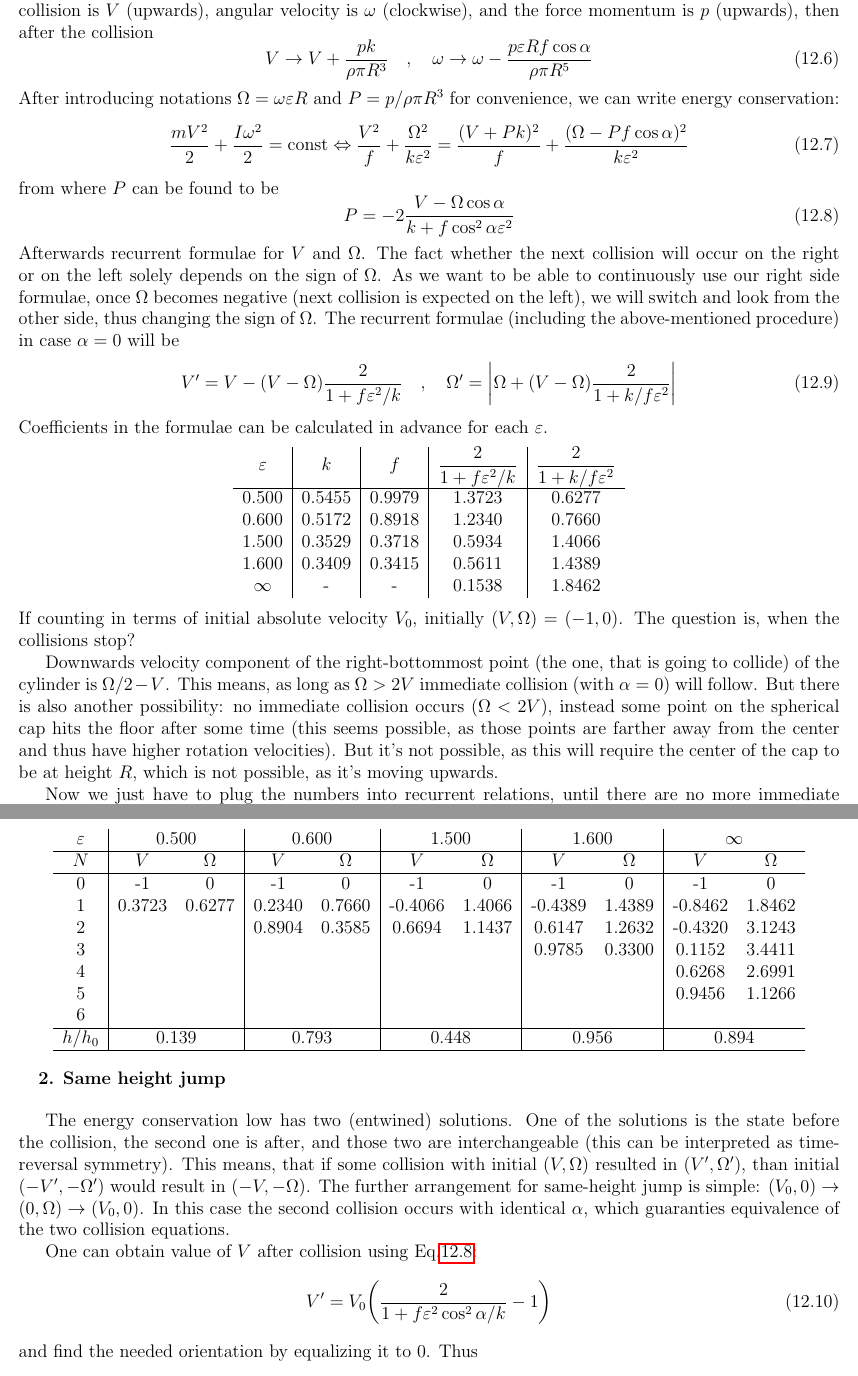
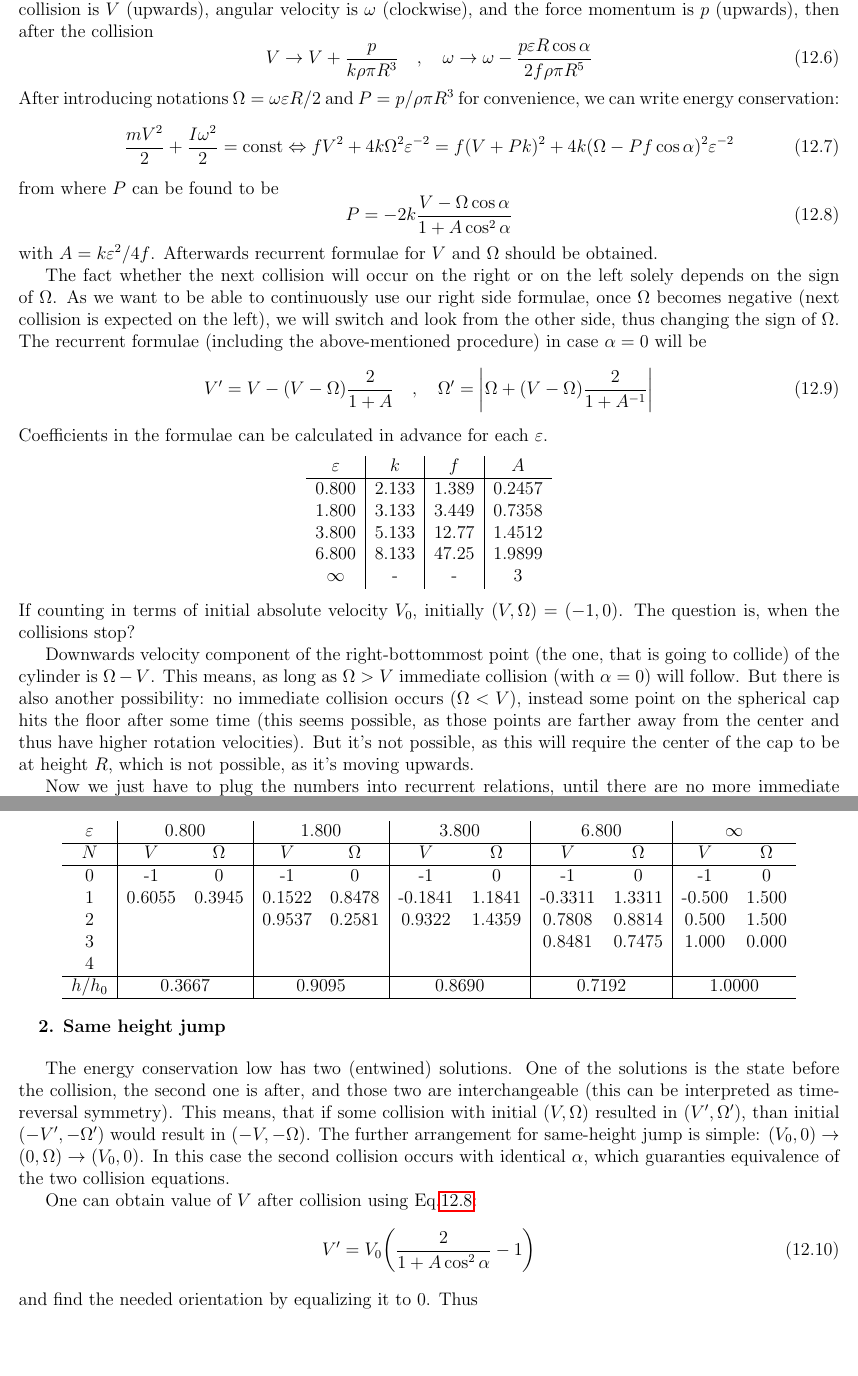
Before and after one commit to htopchi/ArPhO, a LaTeX document (problems.tex, which reads Strange Bounce/tex.tex): two parts of pages 18 and 19 of 29, joined at a grey line, cut so that both start at the same text, the shorter picture padded with empty space. Compiled offline with pdfLaTeX.

Commit message:
Fixed a solution issue.

```diff
--- a/Strange Bounce/tex.tex
+++ b/Strange Bounce/tex.tex
@@ -127,22 +127,24 @@ If velocity before collision is $V$ (upwards),
 angular velocity is $\omega$ (clockwise),
 and the force momentum is $p$ (upwards), then after the collision
 \begin{equation}
-    V \rightarrow V + \frac{p k} {\rho \pi R^3} \quad,\quad
-    \omega \rightarrow \omega - \frac{p \varepsilon R f \cos\alpha} {\rho \pi R^5}
+    V \rightarrow V + \frac{p} {k \rho \pi R^3} \quad,\quad
+    \omega \rightarrow \omega - \frac{p \varepsilon R \cos\alpha} {2f\rho \pi R^5}
 \end{equation}
-After introducing notations $\Omega = \omega \varepsilon R$ and
+After introducing notations $\Omega = \omega \varepsilon R / 2$ and
 $P=p/\rho\pi R^3$ for convenience, we can write energy conservation:
 \begin{equation}
     \frac{mV^2}{2}+\frac{I\omega^2}{2}=\text{const} \Leftrightarrow
-    \frac{V^2}{f}+\frac{\Omega^2}{k \varepsilon^2}  =
-    \frac{(V+Pk)^2}{f}+\frac{(\Omega-Pf\cos\alpha)^2}{k \varepsilon^2}
+    f V^2+4 k \Omega^2 \varepsilon^{-2}  =
+    f(V+Pk)^2+4k(\Omega-Pf\cos\alpha)^2 \varepsilon^{-2}
 \end{equation}
 from where $P$ can be found to be
 \begin{equation}
-    P=-2\frac{V-\Omega\cos\alpha}{k+f\cos^2\alpha\varepsilon^2}
+    P=-2k\frac{V-\Omega\cos\alpha}{1+A\cos^2\alpha}
     \labele{E-1}
 \end{equation}
-Afterwards recurrent formulae for $V$ and $\Omega$.
+with $A = k\varepsilon^2/4f$.
+Afterwards recurrent formulae for $V$ and $\Omega$ should be obtained.
+
 The fact whether the next collision will occur on the right or on the left
 solely depends on the sign of $\Omega$.
 As we want to be able to continuously use our right side formulae,
@@ -150,31 +152,30 @@ once $\Omega$ becomes negative (next collision is expected on the left),
 we will switch and look from the other side, thus changing the sign of $\Omega$.
 The recurrent formulae (including the above-mentioned procedure) in case $\alpha=0$ will be
 \begin{equation}
-    V'=V-(V-\Omega)\frac{2}{1+f\varepsilon^2/k} \quad,\quad
-    \Omega'=\inb|{\Omega+(V-\Omega)\frac{2}{1+k/f\varepsilon^2}}|
+    V'=V-(V-\Omega)\frac{2}{1+A} \quad,\quad
+    \Omega'=\inb|{\Omega+(V-\Omega)\frac{2}{1+A^{-1}}}|
 \end{equation}
 Coefficients in the formulae can be calculated in advance for each $\varepsilon$.
 \begin{center}
-\begin{tabular}{c|c|c|c|c}
+\begin{tabular}{c|c|c|c}
     $\varepsilon$ & $k$ & $f$ &
-    \(\displaystyle \frac{2}{1+f\varepsilon^2/k} \) &
-    \(\displaystyle \frac{2}{1+k/f\varepsilon^2} \) \\
+    \(\displaystyle A \) \\
     \hline
-    $0.500$ & $0.5455$ & $0.9979$ & $1.3723$ & $0.6277$ \\
-    $0.600$ & $0.5172$ & $0.8918$ & $1.2340$ & $0.7660$ \\
-    $1.500$ & $0.3529$ & $0.3718$ & $0.5934$ & $1.4066$ \\
-    $1.600$ & $0.3409$ & $0.3415$ & $0.5611$ & $1.4389$ \\
-    $\infty$ & - & - & $0.1538$ & $1.8462$
+    $0.800$ & $2.133$ & $1.389$ & $0.2457$ \\
+    $1.800$ & $3.133$ & $3.449$ & $0.7358$ \\
+    $3.800$ & $5.133$ & $12.77$ & $1.4512$ \\
+    $6.800$ & $8.133$ & $47.25$ & $1.9899$ \\
+    $\infty$ & - & - & $3$
 \end{tabular}
 \end{center}
 If counting in terms of initial absolute velocity $V_0$, initially
 $(V,\Omega)=(-1,0)$. The question is, when the collisions stop?
 
 Downwards velocity component of the right-bottommost point
-(the one, that is going to collide) of the cylinder is $\Omega/2 - V$.
-This means, as long as $\Omega > 2V$ immediate collision (with $\alpha=0$) will follow.
+(the one, that is going to collide) of the cylinder is $\Omega - V$.
+This means, as long as $\Omega > V$ immediate collision (with $\alpha=0$) will follow.
 But there is also another possibility: no immediate collision occurs
-($\Omega < 2V$),
+($\Omega < V$),
 instead some point on the spherical cap hits the floor after some time
 (this seems possible, as those points are farther away from the center
 and thus have higher rotation velocities).
@@ -187,28 +188,26 @@ Then return height ratio is given by $(V/V_0)^2$.
 \begin{center}
 \begin{tabular}{c|cc|cc|cc|cc|cc}
     $\varepsilon$ &
-    \multicolumn{2}{c|}{$0.500$} &
-    \multicolumn{2}{c|}{$0.600$} &
-    \multicolumn{2}{c|}{$1.500$} &
-    \multicolumn{2}{c|}{$1.600$} &
+    \multicolumn{2}{c|}{$0.800$} &
+    \multicolumn{2}{c|}{$1.800$} &
+    \multicolumn{2}{c|}{$3.800$} &
+    \multicolumn{2}{c|}{$6.800$} &
     \multicolumn{2}{c}{$\infty$}\\
     \hline
     $N$ & $V$ & $\Omega$ & $V$ & $\Omega$ & $V$ & $\Omega$ & $V$ & $\Omega$ & $V$ & $\Omega$ \\
     \hline
-    0 & -1     & 0      & -1     & 0      & -1      & 0      & -1      & 0      & -1      & 0    \\
-    1 & 0.3723 & 0.6277 & 0.2340 & 0.7660 & -0.4066 & 1.4066 & -0.4389 & 1.4389 & -0.8462 & 1.8462 \\
-    2 &        &        & 0.8904 & 0.3585 & 0.6694  & 1.1437 & 0.6147  & 1.2632 & -0.4320 & 3.1243 \\
-    3 &        &        &        &        &         &        & 0.9785  & 0.3300 &  0.1152 & 3.4411 \\
-    4 &        &        &        &        &         &        &         &        &  0.6268 & 2.6991 \\
-    5 &        &        &        &        &         &        &         &        &  0.9456 & 1.1266 \\
-    6 &        &        &        &        &         &        &         &        &         &        \\
+    0 & -1     & 0      & -1     & 0      & -1      & 0      & -1      & 0      & -1     & 0    \\
+    1 & 0.6055 & 0.3945 & 0.1522 & 0.8478 & -0.1841 & 1.1841 & -0.3311 & 1.3311 & -0.500 & 1.500 \\
+    2 &        &        & 0.9537 & 0.2581 & 0.9322  & 1.4359 & 0.7808  & 0.8814 & 0.500  & 1.500 \\
+    3 &        &        &        &        &         &        & 0.8481  & 0.7475 & 1.000  & 0.000  \\
+    4 &        &        &        &        &         &        &         &        &        &        \\
     \hline
     $h/h_0$ &
-    \multicolumn{2}{c|}{$0.139$} &
-    \multicolumn{2}{c|}{$0.793$} &
-    \multicolumn{2}{c|}{$0.448$} &
-    \multicolumn{2}{c|}{$0.956$} &
-    \multicolumn{2}{c}{$0.894$}\\
+    \multicolumn{2}{c|}{$0.3667$} &
+    \multicolumn{2}{c|}{$0.9095$} &
+    \multicolumn{2}{c|}{$0.8690$} &
+    \multicolumn{2}{c|}{$0.7192$} &
+    \multicolumn{2}{c}{$1.0000$}\\
     \hline
 \end{tabular}
 \end{center}
@@ -234,7 +233,7 @@ which guaranties equivalence of the two collision equations.
 
 One can obtain value of $V$ after collision using \refe{E-1}:
 \begin{equation}
-    V'=V_0 \inb({\frac{2}{1+f\varepsilon^2\cos^2\alpha/k}-1})
+    V'=V_0 \inb({\frac{2}{1+A\cos^2\alpha}-1})
 \end{equation}
 and find the needed orientation by equalizing it to $0$. Thus
 \begin{equation}
```
Also changed, not shown: Strange Bounce/tex.tex (14 more changed lines).
